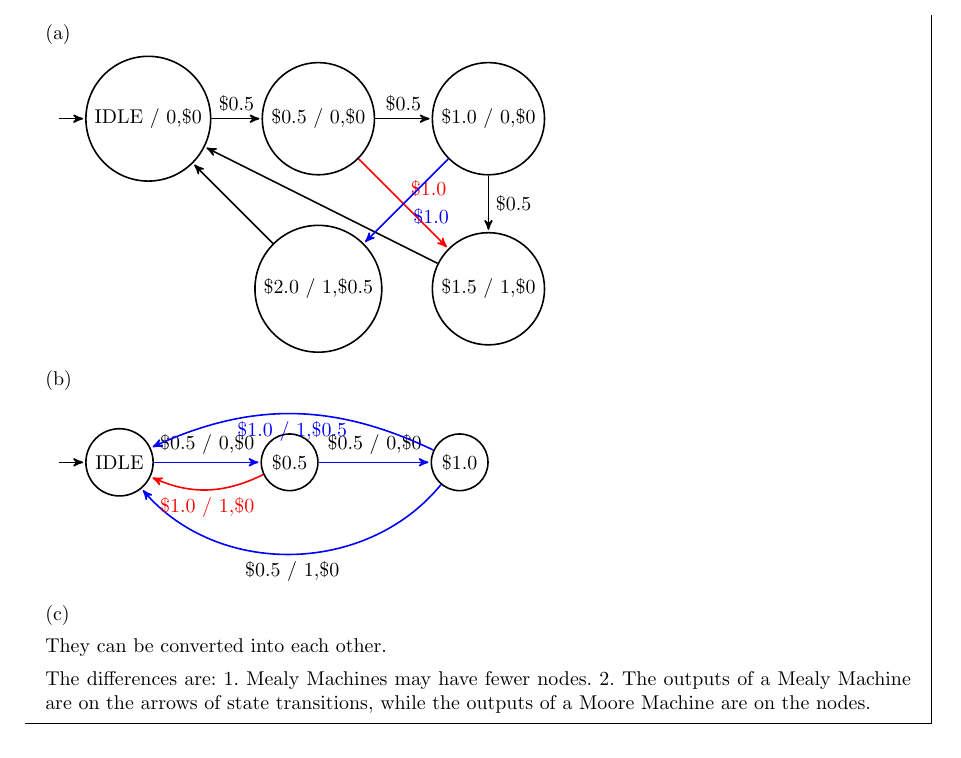
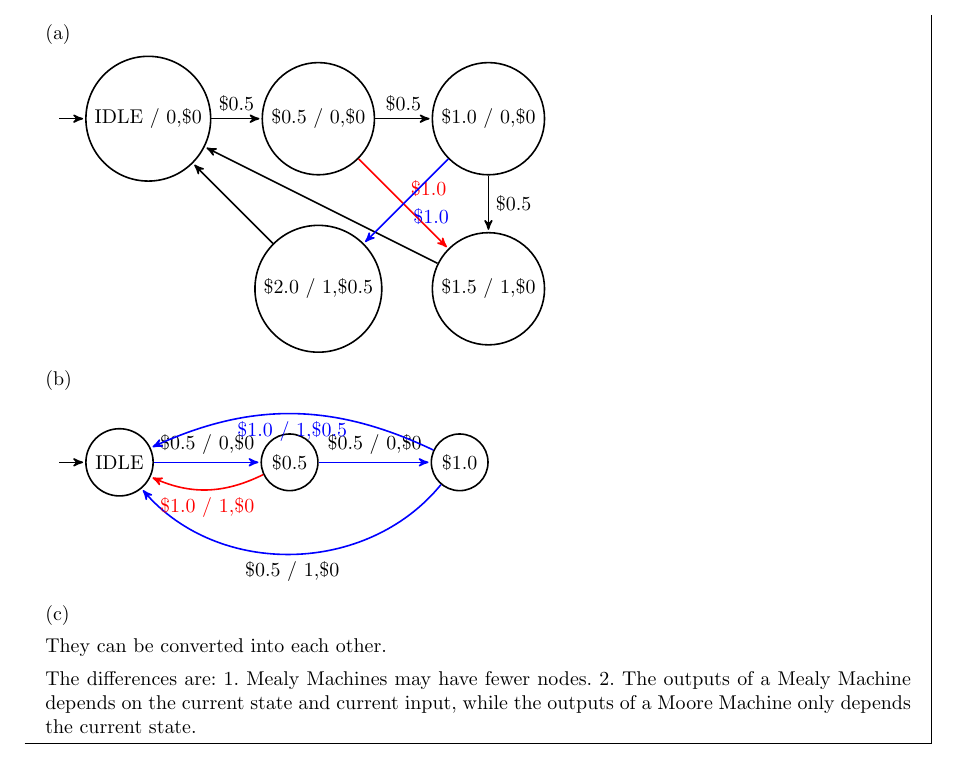
Before and after one commit to TropinoneH/CS110p, a LaTeX document (main.tex): part of page 4 of 4, cut so that both start at the same text. Compiled offline with pdfLaTeX.

Commit message:
fixed bugs for question 3

```diff
--- a/main.tex
+++ b/main.tex
@@ -219,7 +219,7 @@ The function of a vending machine which sells bottles of soda is described below
 
     They can be converted into each other.
 
-    The differences are: 1. Mealy Machines may have fewer nodes. 2. The outputs of a Mealy Machine are on the arrows of state transitions, while the outputs of a Moore Machine are on the nodes.
+    The differences are: 1. Mealy Machines may have fewer nodes. 2. The outputs of a Mealy Machine depends on the current state and current input, while the outputs of a Moore Machine only depends the current state.
 \end{answer}
 
 \end{document}
```
Also changed, not shown: main.pdf, 2 other files.
